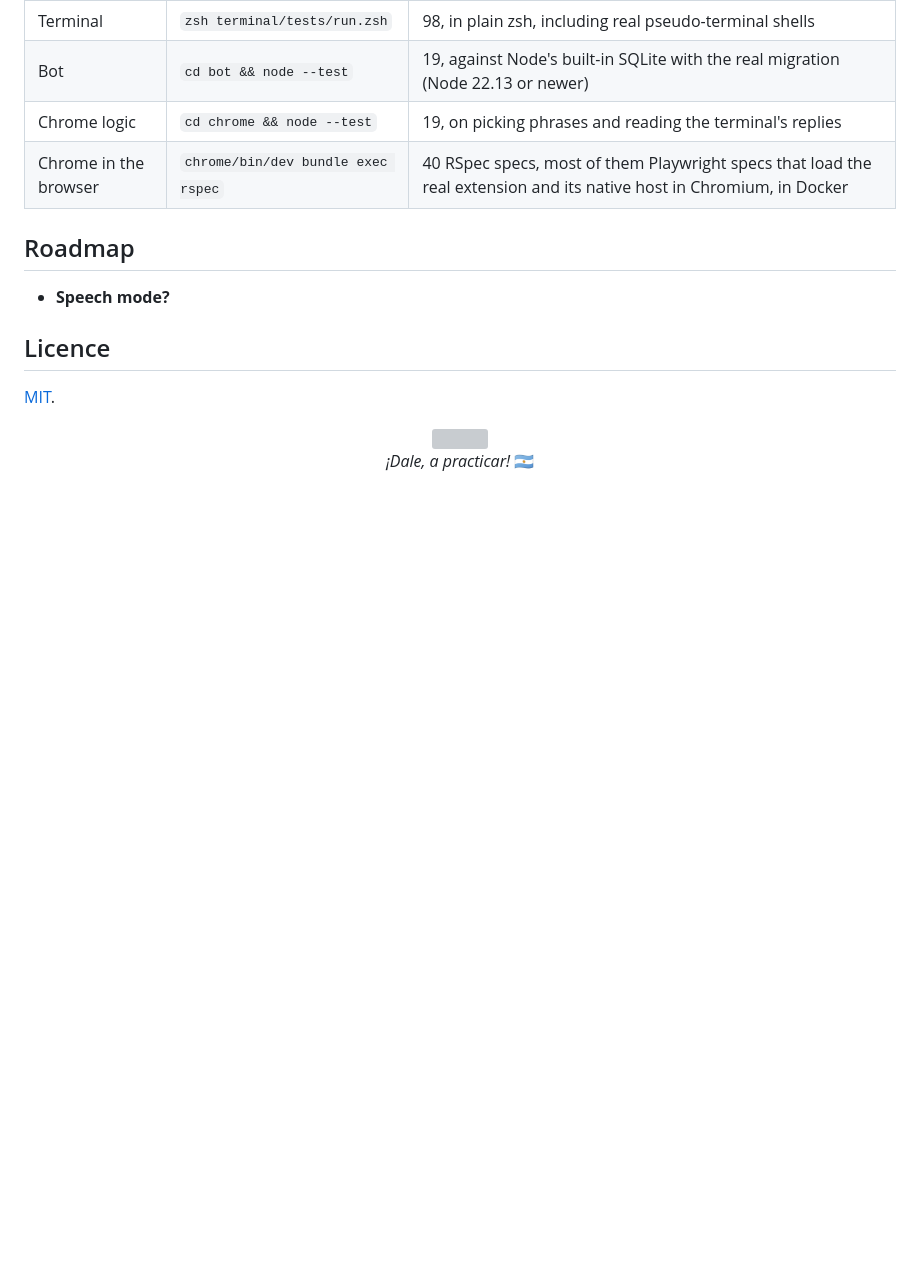
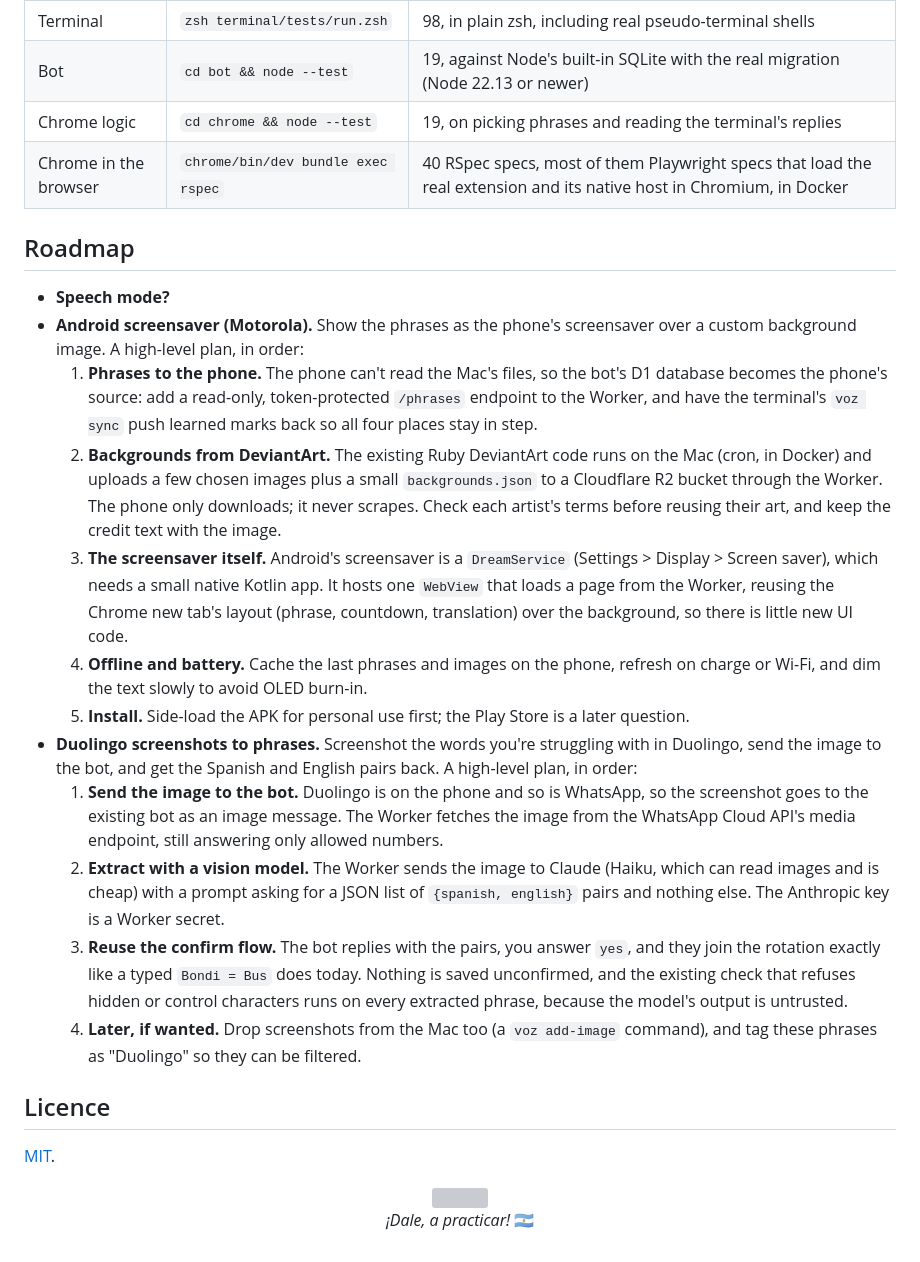
Before and after one commit to lawrence-berry/VozLocal, a Markdown page: README.md, the part around the change. Drawn GitHub-style; blank space fills up the shorter version; grey boxes are pictures that could not be loaded.

Commit message:
README roadmap: Android screensaver plan (#19)
* README roadmap: Android screensaver plan

Co-Authored-By: Claude Sonnet 5.5 <noreply@anthropic.com>

* README roadmap: Duolingo screenshot to phrases

Co-Authored-By: Claude Sonnet 5.5 <noreply@anthropic.com>

---------

Co-authored-by: Claude Sonnet 5.5 <noreply@anthropic.com>

```diff
--- a/README.md
+++ b/README.md
@@ -83,6 +83,17 @@ All four run on every push and pull request, in GitHub Actions, and the terminal
 ## Roadmap
 
 - **Speech mode?**
+- **Android screensaver (Motorola).** Show the phrases as the phone's screensaver over a custom background image. A high-level plan, in order:
+  1. **Phrases to the phone.** The phone can't read the Mac's files, so the bot's D1 database becomes the phone's source: add a read-only, token-protected `/phrases` endpoint to the Worker, and have the terminal's `voz sync` push learned marks back so all four places stay in step.
+  2. **Backgrounds from DeviantArt.** The existing Ruby DeviantArt code runs on the Mac (cron, in Docker) and uploads a few chosen images plus a small `backgrounds.json` to a Cloudflare R2 bucket through the Worker. The phone only downloads; it never scrapes. Check each artist's terms before reusing their art, and keep the credit text with the image.
+  3. **The screensaver itself.** Android's screensaver is a `DreamService` (Settings > Display > Screen saver), which needs a small native Kotlin app. It hosts one `WebView` that loads a page from the Worker, reusing the Chrome new tab's layout (phrase, countdown, translation) over the background, so there is little new UI code.
+  4. **Offline and battery.** Cache the last phrases and images on the phone, refresh on charge or Wi-Fi, and dim the text slowly to avoid OLED burn-in.
+  5. **Install.** Side-load the APK for personal use first; the Play Store is a later question.
+- **Duolingo screenshots to phrases.** Screenshot the words you're struggling with in Duolingo, send the image to the bot, and get the Spanish and English pairs back. A high-level plan, in order:
+  1. **Send the image to the bot.** Duolingo is on the phone and so is WhatsApp, so the screenshot goes to the existing bot as an image message. The Worker fetches the image from the WhatsApp Cloud API's media endpoint, still answering only allowed numbers.
+  2. **Extract with a vision model.** The Worker sends the image to Claude (Haiku, which can read images and is cheap) with a prompt asking for a JSON list of `{spanish, english}` pairs and nothing else. The Anthropic key is a Worker secret.
+  3. **Reuse the confirm flow.** The bot replies with the pairs, you answer `yes`, and they join the rotation exactly like a typed `Bondi = Bus` does today. Nothing is saved unconfirmed, and the existing check that refuses hidden or control characters runs on every extracted phrase, because the model's output is untrusted.
+  4. **Later, if wanted.** Drop screenshots from the Mac too (a `voz add-image` command), and tag these phrases as "Duolingo" so they can be filtered.
 
 ## Licence
 
```
